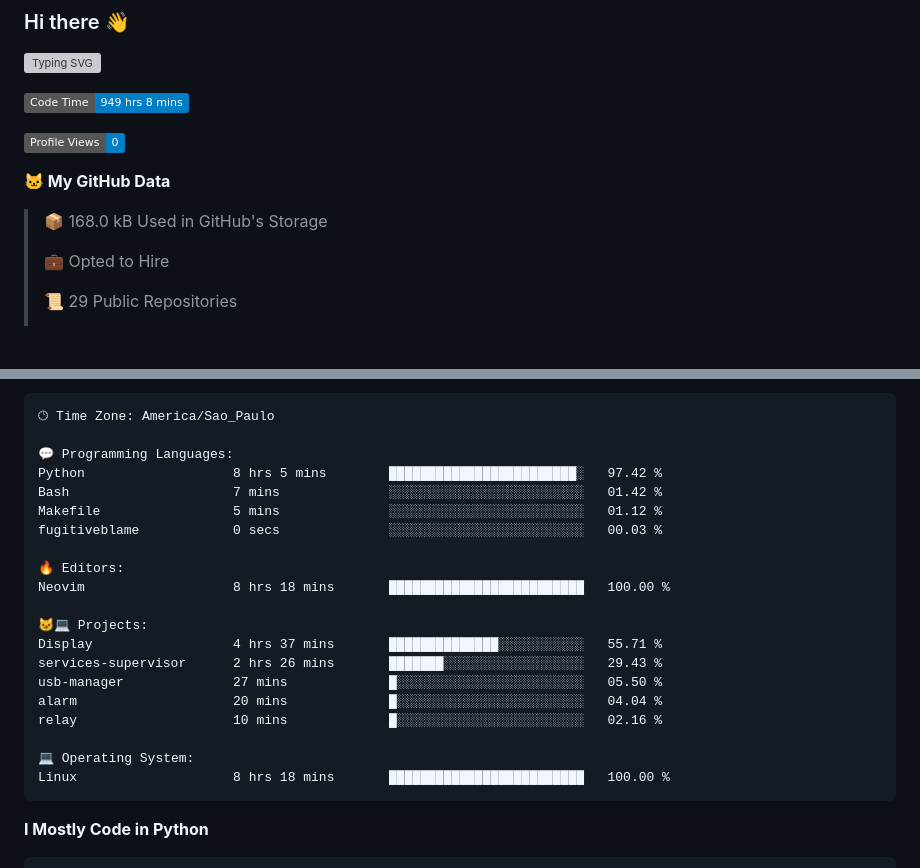
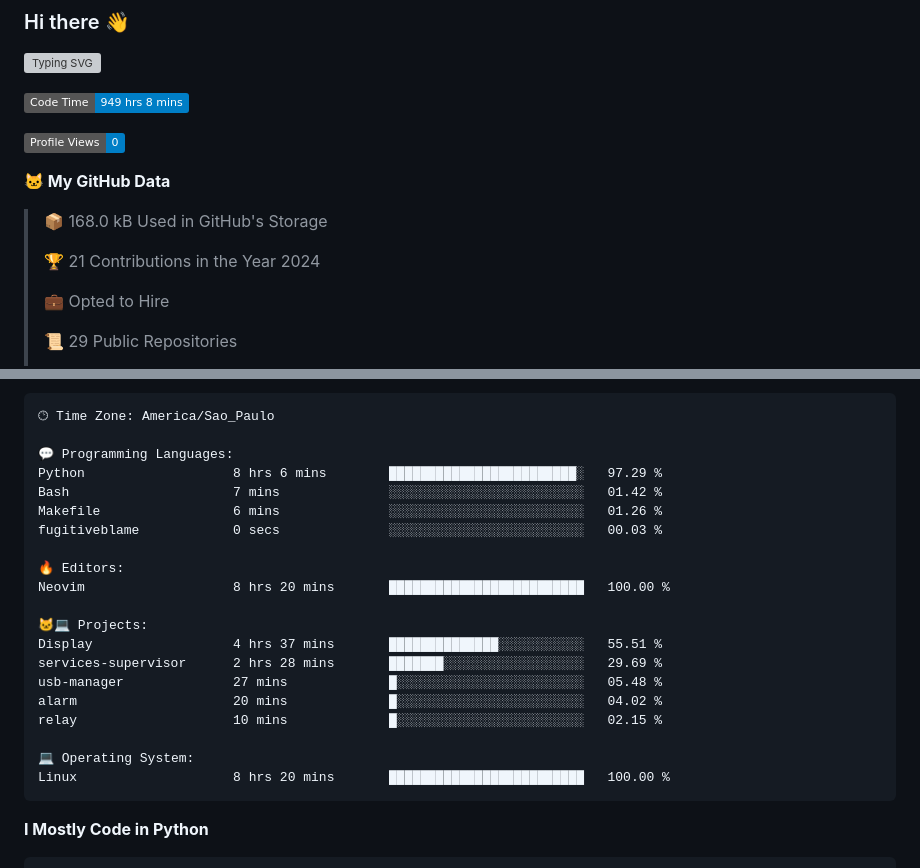
Before and after one commit to Gedankenn/Gedankenn, a Markdown page: README.md, 2 parts joined by grey strips. GitHub-like rendering; badges without logos; blank space fills up the shorter version; grey boxes are pictures that could not be loaded.

Commit message:
Updated with Dev Metrics

````diff
--- a/README.md
+++ b/README.md
@@ -11,6 +11,8 @@
 **🐱 My GitHub Data**
 
 > 📦 168.0 kB Used in GitHub's Storage
+ >
+> 🏆 21 Contributions in the Year 2024
  >
 > 💼 Opted to Hire
  >
@@ -45,23 +47,23 @@ Sunday                   26 commits          ████░░░░░░░
 🕑︎ Time Zone: America/Sao_Paulo
 
 💬 Programming Languages:
-Python                   8 hrs 5 mins        ████████████████████████░   97.42 %
+Python                   8 hrs 6 mins        ████████████████████████░   97.29 %
 Bash                     7 mins              ░░░░░░░░░░░░░░░░░░░░░░░░░   01.42 %
-Makefile                 5 mins              ░░░░░░░░░░░░░░░░░░░░░░░░░   01.12 %
+Makefile                 6 mins              ░░░░░░░░░░░░░░░░░░░░░░░░░   01.26 %
 fugitiveblame            0 secs              ░░░░░░░░░░░░░░░░░░░░░░░░░   00.03 %
 
 🔥 Editors:
-Neovim                   8 hrs 18 mins       █████████████████████████   100.00 %
+Neovim                   8 hrs 20 mins       █████████████████████████   100.00 %
 
 🐱‍💻 Projects:
-Display                  4 hrs 37 mins       ██████████████░░░░░░░░░░░   55.71 %
-services-supervisor      2 hrs 26 mins       ███████░░░░░░░░░░░░░░░░░░   29.43 %
-usb-manager              27 mins             █░░░░░░░░░░░░░░░░░░░░░░░░   05.50 %
-alarm                    20 mins             █░░░░░░░░░░░░░░░░░░░░░░░░   04.04 %
-relay                    10 mins             █░░░░░░░░░░░░░░░░░░░░░░░░   02.16 %
+Display                  4 hrs 37 mins       ██████████████░░░░░░░░░░░   55.51 %
+services-supervisor      2 hrs 28 mins       ███████░░░░░░░░░░░░░░░░░░   29.69 %
+usb-manager              27 mins             █░░░░░░░░░░░░░░░░░░░░░░░░   05.48 %
+alarm                    20 mins             █░░░░░░░░░░░░░░░░░░░░░░░░   04.02 %
+relay                    10 mins             █░░░░░░░░░░░░░░░░░░░░░░░░   02.15 %
 
 💻 Operating System:
-Linux                    8 hrs 18 mins       █████████████████████████   100.00 %
+Linux                    8 hrs 20 mins       █████████████████████████   100.00 %
 ```
 
 **I Mostly Code in Python**
````
Also changed, not shown: other parts of README.md (+1 -1 lines).
